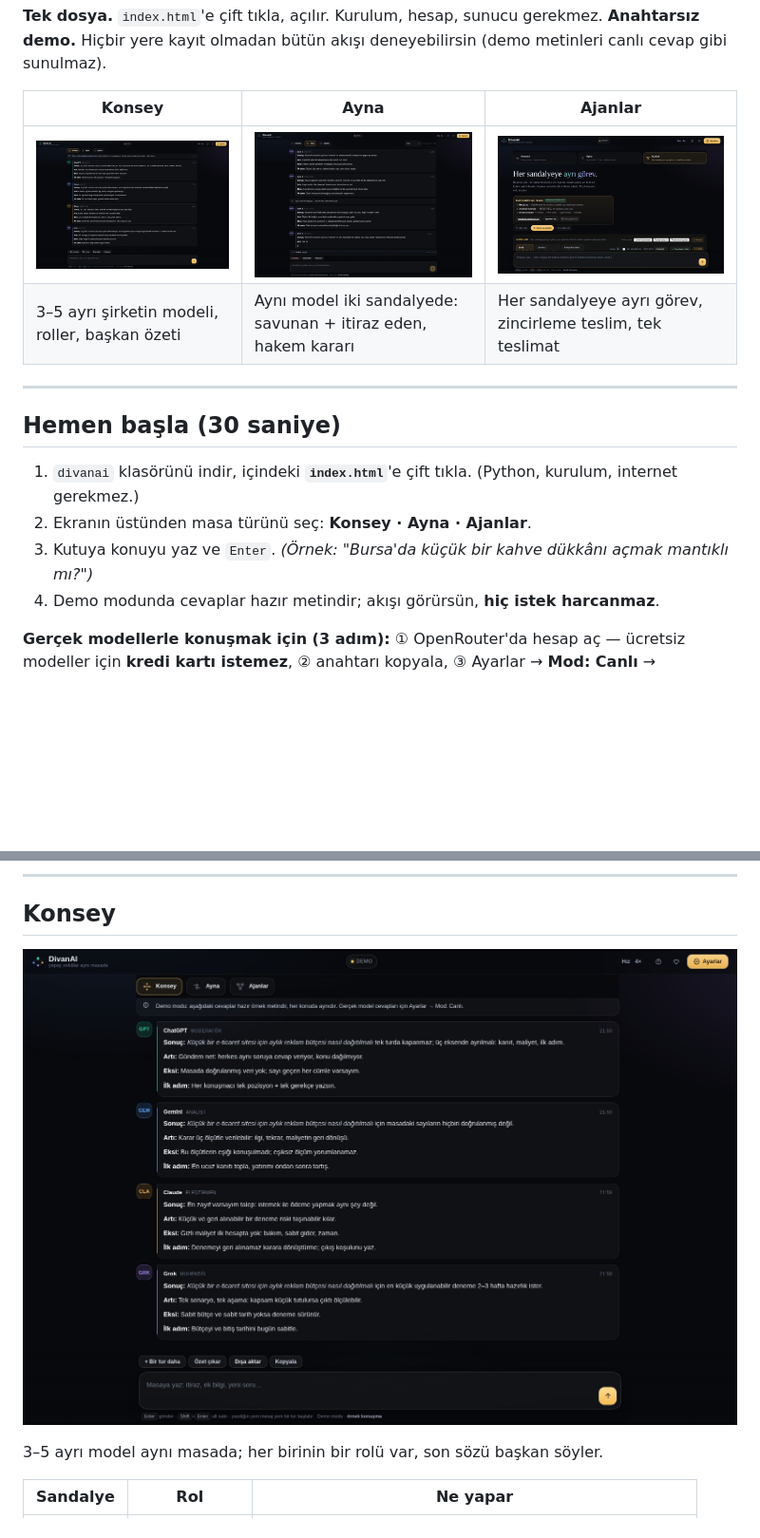
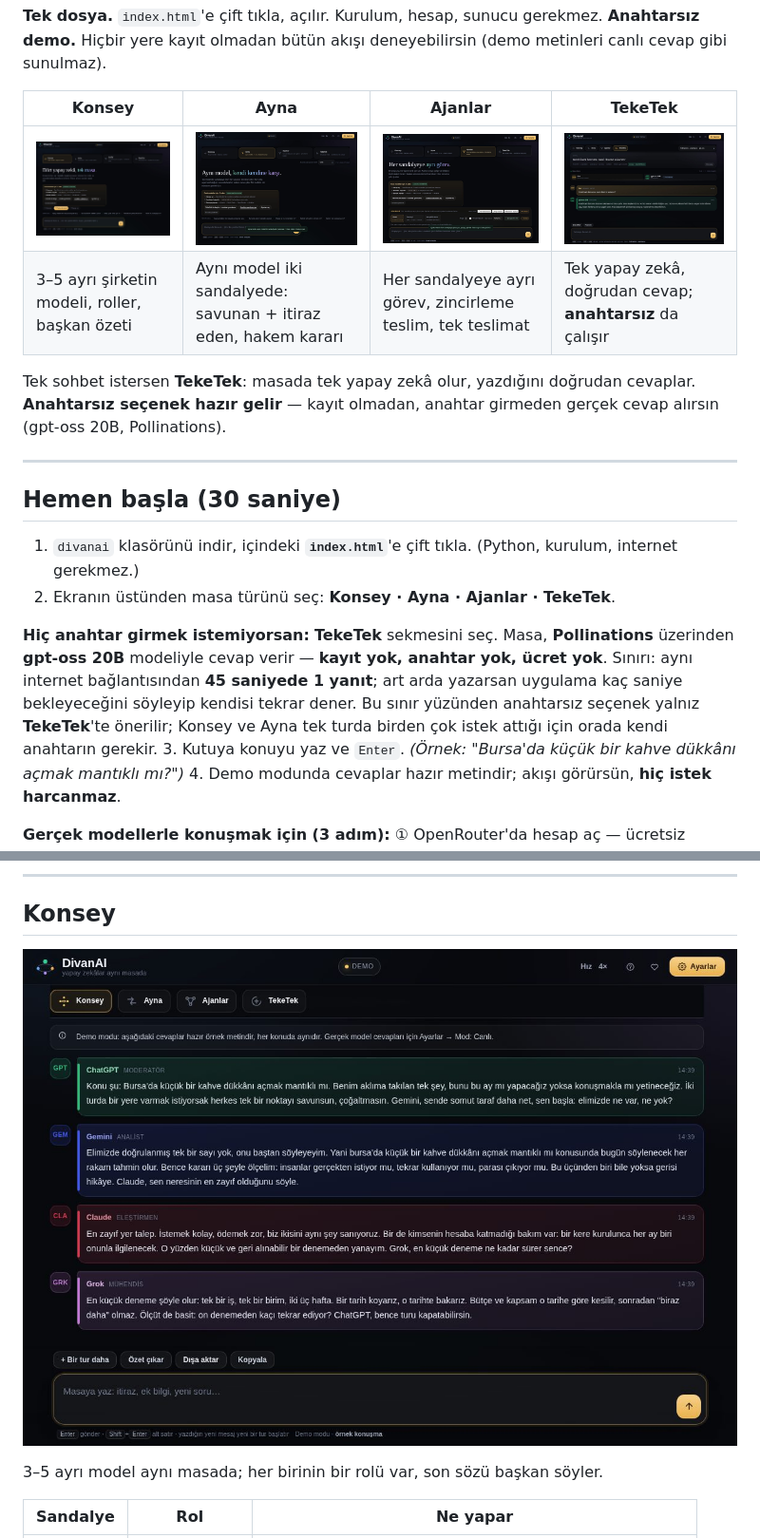
Before and after one commit to DivanAi/divanai.github.io, a Markdown page: README.md, 2 parts joined by grey strips. Shown at 95% size. Drawn GitHub-style; pictures changed too: ekranlar/1-konsey.jpg, ekranlar/11-ajan-kurulum.jpg, ekranlar/2-konsey-konusma.jpg; blank space fills up the shorter version.

```diff
--- a/README.md
+++ b/README.md
@@ -12,17 +12,26 @@ başkan toparlayıp özetliyor. Sekmeler arasında kopyala-yapıştır yok.
 **Anahtarsız demo.** Hiçbir yere kayıt olmadan bütün akışı deneyebilirsin (demo metinleri canlı cevap
 gibi sunulmaz).
 
-| **Konsey** | **Ayna** | **Ajanlar** |
-|---|---|---|
-| ![Konsey](ekranlar/1-konsey.jpg) | ![Ayna](ekranlar/3-ayna.jpg) | ![Ajanlar](ekranlar/11-ajan-kurulum.jpg) |
-| 3–5 ayrı şirketin modeli, roller, başkan özeti | Aynı model iki sandalyede: savunan + itiraz eden, hakem kararı | Her sandalyeye ayrı görev, zincirleme teslim, tek teslimat |
+| **Konsey** | **Ayna** | **Ajanlar** | **TekeTek** |
+|---|---|---|---|
+| ![Konsey](ekranlar/1-konsey.jpg) | ![Ayna](ekranlar/3-ayna.jpg) | ![Ajanlar](ekranlar/11-ajan-kurulum.jpg) | ![TekeTek](ekranlar/26-teketek.jpg) |
+| 3–5 ayrı şirketin modeli, roller, başkan özeti | Aynı model iki sandalyede: savunan + itiraz eden, hakem kararı | Her sandalyeye ayrı görev, zincirleme teslim, tek teslimat | Tek yapay zekâ, doğrudan cevap; **anahtarsız** da çalışır |
+
+Tek sohbet istersen **TekeTek**: masada tek yapay zekâ olur, yazdığını doğrudan cevaplar. **Anahtarsız
+seçenek hazır gelir** — kayıt olmadan, anahtar girmeden gerçek cevap alırsın (gpt-oss 20B, Pollinations).
 
 ---
 
 ## Hemen başla (30 saniye)
 
 1. `divanai` klasörünü indir, içindeki **`index.html`**'e çift tıkla. (Python, kurulum, internet gerekmez.)
-2. Ekranın üstünden masa türünü seç: **Konsey · Ayna · Ajanlar**.
+2. Ekranın üstünden masa türünü seç: **Konsey · Ayna · Ajanlar · TekeTek**.
+
+**Hiç anahtar girmek istemiyorsan:** **TekeTek** sekmesini seç. Masa, **Pollinations** üzerinden
+**gpt-oss 20B** modeliyle cevap verir — **kayıt yok, anahtar yok, ücret yok**. Sınırı: aynı internet
+bağlantısından **45 saniyede 1 yanıt**; art arda yazarsan uygulama kaç saniye bekleyeceğini söyleyip
+kendisi tekrar dener. Bu sınır yüzünden anahtarsız seçenek yalnız **TekeTek**'te önerilir; Konsey ve Ayna
+tek turda birden çok istek attığı için orada kendi anahtarın gerekir.
 3. Kutuya konuyu yaz ve `Enter`. *(Örnek: "Bursa'da küçük bir kahve dükkânı açmak mantıklı mı?")*
 4. Demo modunda cevaplar hazır metindir; akışı görürsün, **hiç istek harcanmaz**.
 
```
Also changed, not shown: other parts of README.md (+21 -2 lines), ekranlar/4-ayna-hakem.jpg, 1 other file.
